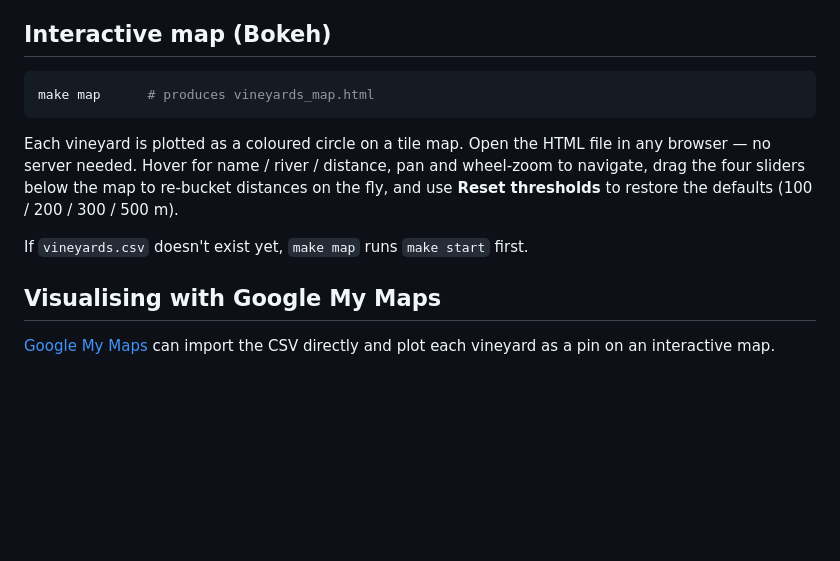
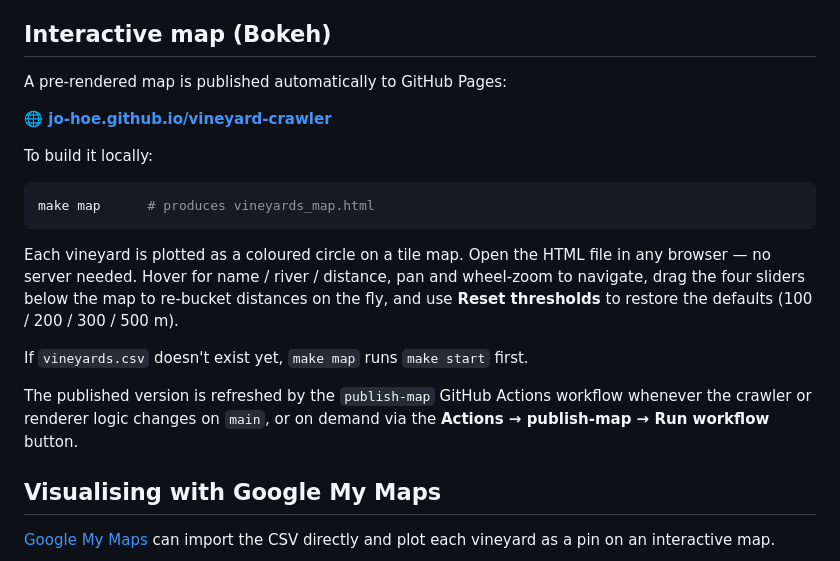
Before and after one commit to jo-hoe/vineyard-crawler, a Markdown page: README.md, the part around the change. GitHub-like rendering; blank space fills up the shorter version.

Commit message:
docs(readme): link to published map and CI workflow

````diff
--- a/README.md
+++ b/README.md
@@ -62,6 +62,12 @@ The crawler honours the [Overpass API usage policy](https://dev.overpass-api.de/
 
 ## Interactive map (Bokeh)
 
+A pre-rendered map is published automatically to GitHub Pages:
+
+**🌐 [jo-hoe.github.io/vineyard-crawler](https://jo-hoe.github.io/vineyard-crawler/)**
+
+To build it locally:
+
 ```bash
 make map      # produces vineyards_map.html
 ```
@@ -73,6 +79,10 @@ re-bucket distances on the fly, and use **Reset thresholds** to restore the
 defaults (100 / 200 / 300 / 500 m).
 
 If `vineyards.csv` doesn't exist yet, `make map` runs `make start` first.
+
+The published version is refreshed by the `publish-map` GitHub Actions
+workflow whenever the crawler or renderer logic changes on `main`, or
+on demand via the **Actions → publish-map → Run workflow** button.
 
 ## Visualising with Google My Maps
 
````
